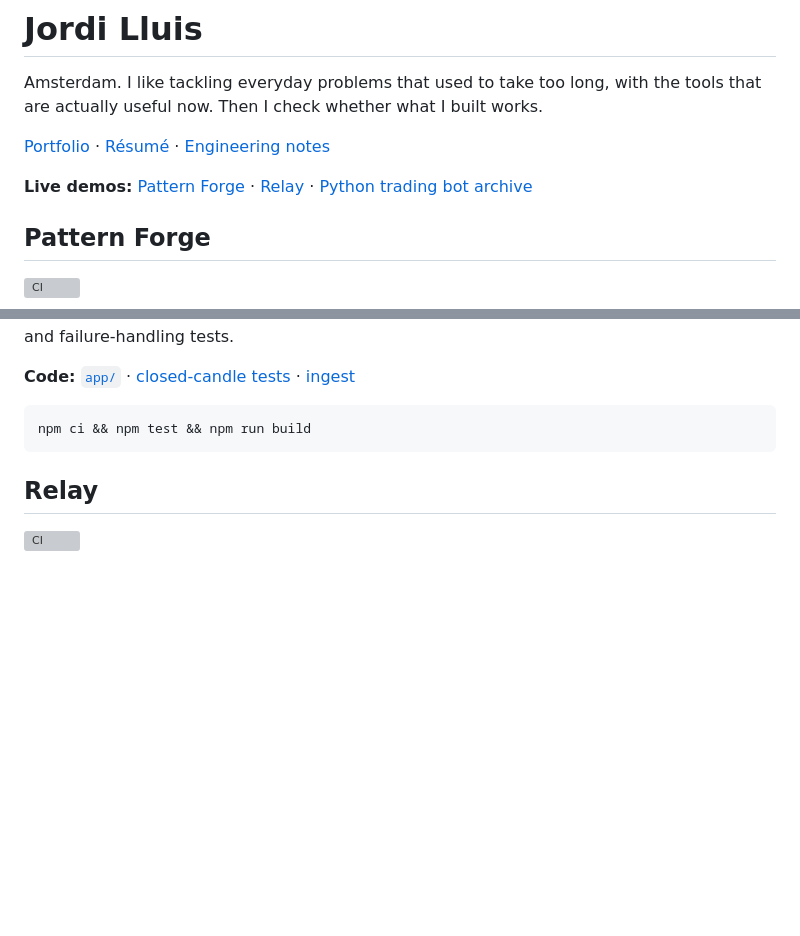
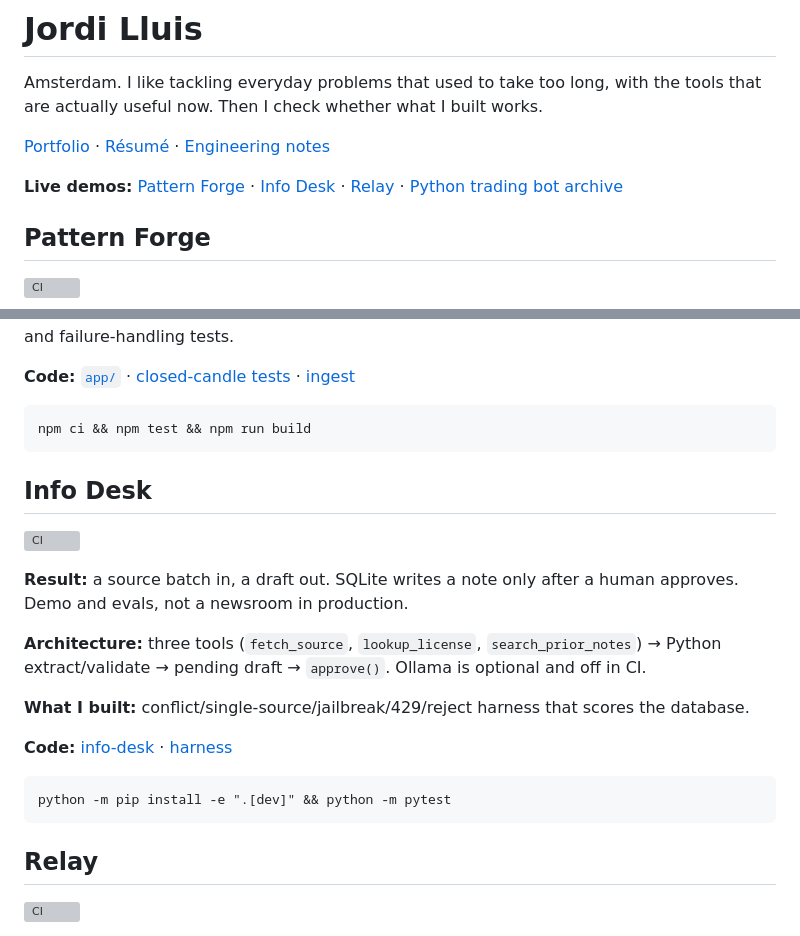
Before and after one commit to coder058/coder058, a Markdown page: README.md, 2 parts joined by grey strips. Drawn GitHub-style; blank space fills up the shorter version; grey boxes are pictures that could not be loaded.

Commit message:
Add Info Desk to the GitHub profile README.
Co-authored-by: Cursor <cursoragent@cursor.com>

````diff
--- a/README.md
+++ b/README.md
@@ -4,7 +4,7 @@ Amsterdam. I like tackling everyday problems that used to take too long, with th
 
 [Portfolio](https://coder058.github.io/profile/) · [Résumé](https://coder058.github.io/profile/resume.html) · [Engineering notes](ENGINEERING.md)
 
-**Live demos:** [Pattern Forge](https://pattern-forge-five.vercel.app/) · [Relay](https://relay-ten-zeta.vercel.app/) · [Python trading bot archive](https://polybow-archive.vercel.app/)
+**Live demos:** [Pattern Forge](https://pattern-forge-five.vercel.app/) · [Info Desk](https://coder058.github.io/info-desk/) · [Relay](https://relay-ten-zeta.vercel.app/) · [Python trading bot archive](https://polybow-archive.vercel.app/)
 
 ## Pattern Forge
 
@@ -20,6 +20,22 @@ Amsterdam. I like tackling everyday problems that used to take too long, with th
 
 ```
 npm ci && npm test && npm run build
+```
+
+## Info Desk
+
+[![CI](https://github.com/coder058/info-desk/actions/workflows/ci.yml/badge.svg)](https://github.com/coder058/info-desk/actions/workflows/ci.yml)
+
+**Result:** a source batch in, a draft out. SQLite writes a note only after a human approves. Demo and evals, not a newsroom in production.
+
+**Architecture:** three tools (`fetch_source`, `lookup_license`, `search_prior_notes`) → Python extract/validate → pending draft → `approve()`. Ollama is optional and off in CI.
+
+**What I built:** conflict/single-source/jailbreak/429/reject harness that scores the database.
+
+**Code:** [info-desk](https://github.com/coder058/info-desk) · [harness](https://github.com/coder058/info-desk/blob/main/src/infodesk/harness.py)
+
+```
+python -m pip install -e ".[dev]" && python -m pytest
 ```
 
 ## Relay
````
